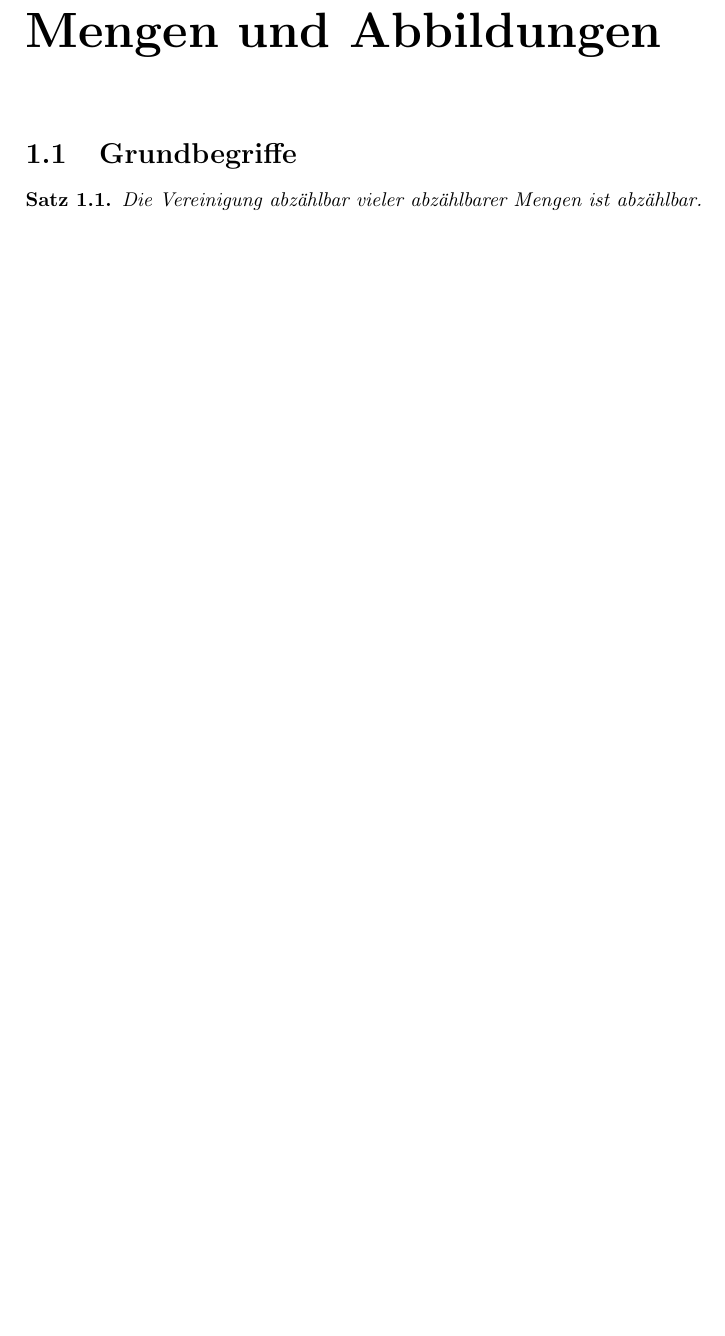
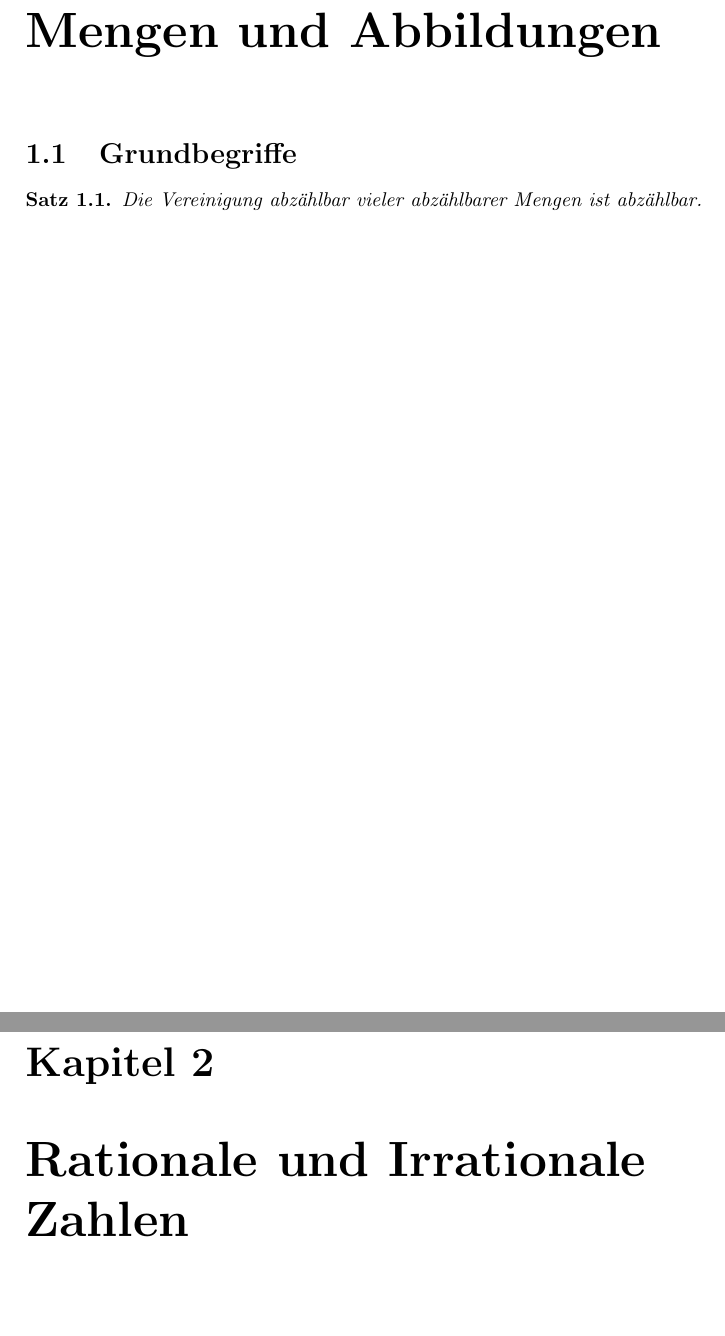
Before and after one commit to raw-bacon/ana1-notes, a LaTeX document (main.tex, which reads chapter2/chapter2.tex): part of page 3 of 3 before the commit and two parts of pages 3 and 4 of 4 after it, the two joined at a grey line, cut so that both start at the same text, the shorter picture padded with empty space. Compiled offline with pdfLaTeX.

Commit message:
added second chapter template

```diff
--- /dev/null
+++ b/chapter2/chapter2.tex
@@ -0,0 +1,5 @@
+\documentclass[../main.tex]{subfiles}
+
+\begin{document}
+\chapter{Rationale und Irrationale Zahlen}
+\end{document}
```
Also changed, not shown: main.tex (+1 -0 lines), chapter2/chapter2.pdf (added), main.pdf, 1 other file.
